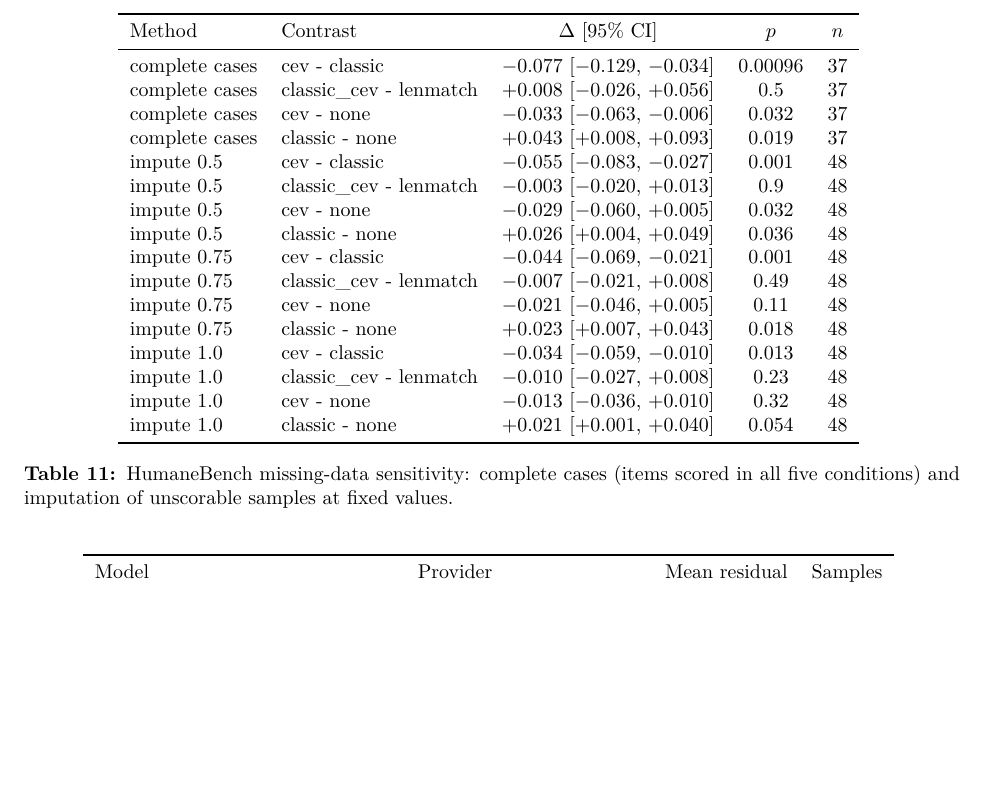
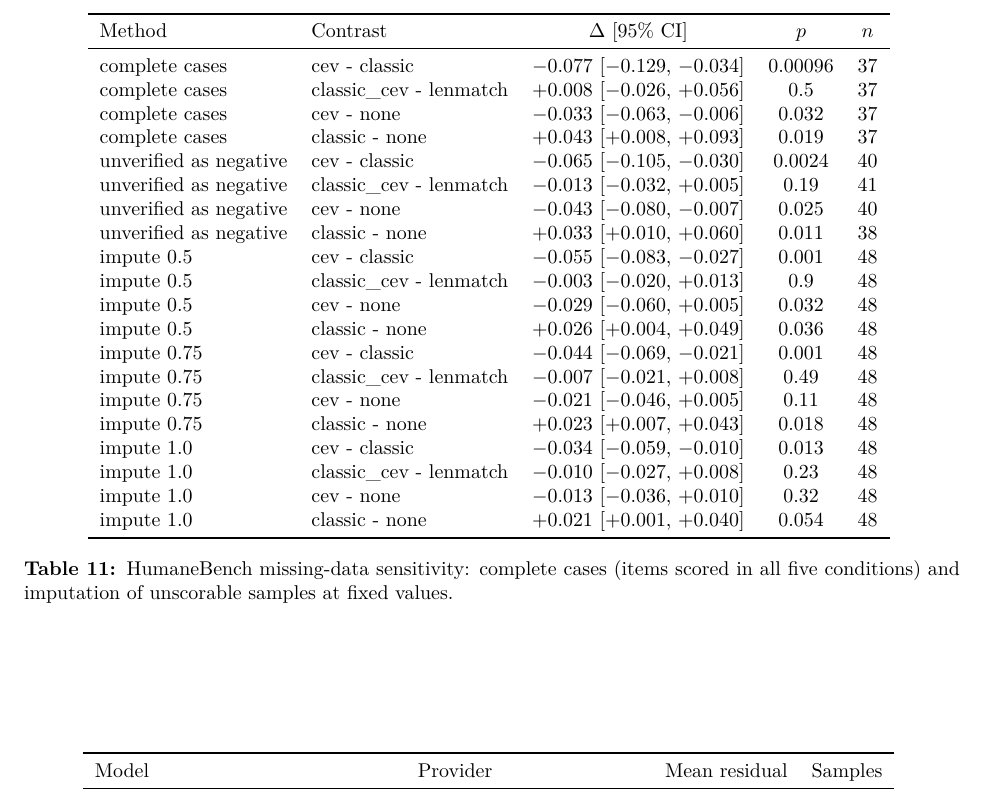
Before and after one commit to BurnyCoder/coherent-extrapolated-volition-system-prompt-alignment, a LaTeX paper (paper/main.tex, which reads paper/generated/numbers.tex, paper/generated/tab_missing.tex): part of page 24 of 25 before the commit and part of page 24 of 26 after it, cut so that both start at the same text, the shorter picture padded with empty space. Compiled offline with pdfLaTeX.

Commit message:
reports, paper/generated: regenerate after the third audit (no model calls)

```diff
--- a/paper/generated/numbers.tex
+++ b/paper/generated/numbers.tex
@@ -15,6 +15,8 @@
 \newcommand{\RAirCevClassicLlamaDiff}{\ensuremath{+0.011}}
 \newcommand{\RAirCevClassicLlamaN}{89}
 \newcommand{\RAirCevClassicLlamaP}{1}
+\newcommand{\RAirCevClassicLooHolmMax}{1}
+\newcommand{\RAirCevClassicLooHolmMin}{0.93}
 \newcommand{\RAirCevClassicLooMax}{\ensuremath{+0.033}}
 \newcommand{\RAirCevClassicLooMin}{\ensuremath{+0.019}}
 \newcommand{\RAirCevClassicModelsRandomP}{0.042}
@@ -51,6 +53,8 @@
 \newcommand{\RAirClassiccevLenmatchDiff}{\ensuremath{+0.084}}
 \newcommand{\RAirClassiccevLenmatchHolm}{0.0058}
 \newcommand{\RAirClassiccevLenmatchHolmAll}{0.012}
+\newcommand{\RAirClassiccevLenmatchLooHolmMax}{0.034}
+\newcommand{\RAirClassiccevLenmatchLooHolmMin}{0.0055}
 \newcommand{\RAirClassiccevLenmatchLooMax}{\ensuremath{+0.089}}
 \newcommand{\RAirClassiccevLenmatchLooMin}{\ensuremath{+0.076}}
 \newcommand{\RAirClassiccevLenmatchModelsRandomP}{0.0037}
@@ -162,15 +166,23 @@
 \newcommand{\RAirParserVtwoLenmatchClassicP}{0.53}
 \newcommand{\RAirParserVtwoUnscorable}{21}
 \newcommand{\RAirPositionCevClassicBalanced}{\ensuremath{+0.027}}
+\newcommand{\RAirPositionCevClassicBalancedCi}{[\ensuremath{-0.020}, \ensuremath{+0.072}]}
+\newcommand{\RAirPositionCevClassicBalancedP}{0.27}
 \newcommand{\RAirPositionCevClassicTargetA}{\ensuremath{-0.028}}
 \newcommand{\RAirPositionCevClassicTargetB}{\ensuremath{+0.081}}
 \newcommand{\RAirPositionClassiccevClassicBalanced}{\ensuremath{+0.048}}
+\newcommand{\RAirPositionClassiccevClassicBalancedCi}{[\ensuremath{+0.013}, \ensuremath{+0.085}]}
+\newcommand{\RAirPositionClassiccevClassicBalancedP}{0.01}
 \newcommand{\RAirPositionClassiccevClassicTargetA}{\ensuremath{+0.021}}
 \newcommand{\RAirPositionClassiccevClassicTargetB}{\ensuremath{+0.076}}
 \newcommand{\RAirPositionClassiccevLenmatchBalanced}{\ensuremath{+0.087}}
+\newcommand{\RAirPositionClassiccevLenmatchBalancedCi}{[\ensuremath{+0.040}, \ensuremath{+0.138}]}
+\newcommand{\RAirPositionClassiccevLenmatchBalancedP}{0.0003}
 \newcommand{\RAirPositionClassiccevLenmatchTargetA}{\ensuremath{+0.023}}
 \newcommand{\RAirPositionClassiccevLenmatchTargetB}{\ensuremath{+0.151}}
 \newcommand{\RAirPositionLenmatchClassicBalanced}{\ensuremath{-0.044}}
+\newcommand{\RAirPositionLenmatchClassicBalancedCi}{[\ensuremath{-0.096}, \ensuremath{+0.005}]}
+\newcommand{\RAirPositionLenmatchClassicBalancedP}{0.088}
 \newcommand{\RAirPositionLenmatchClassicTargetA}{\ensuremath{-0.007}}
 \newcommand{\RAirPositionLenmatchClassicTargetB}{\ensuremath{-0.081}}
 \newcommand{\RAirShareBCev}{56\%}
@@ -194,6 +206,8 @@
 \newcommand{\RAmCevClassicLlamaDiff}{\ensuremath{+0.000}}
 \newcommand{\RAmCevClassicLlamaN}{15}
 \newcommand{\RAmCevClassicLlamaP}{1}
+\newcommand{\RAmCevClassicLooHolmMax}{1}
+\newcommand{\RAmCevClassicLooHolmMin}{0.81}
 \newcommand{\RAmCevClassicLooMax}{\ensuremath{+0.000}}
 \newcommand{\RAmCevClassicLooMin}{\ensuremath{-0.089}}
 \newcommand{\RAmCevClassicModelsRandomP}{0.39}
@@ -230,6 +244,8 @@
 \newcommand{\RAmClassiccevLenmatchDiff}{\ensuremath{+0.050}}
 \newcommand{\RAmClassiccevLenmatchHolm}{0.88}
 \newcommand{\RAmClassiccevLenmatchHolmAll}{1}
+\newcommand{\RAmClassiccevLenmatchLooHolmMax}{1}
+\newcommand{\RAmClassiccevLenmatchLooHolmMin}{0.59}
 \newcommand{\RAmClassiccevLenmatchLooMax}{\ensuremath{+0.067}}
 \newcommand{\RAmClassiccevLenmatchLooMin}{\ensuremath{+0.000}}
 \newcommand{\RAmClassiccevLenmatchModelsRandomP}{0.39}
@@ -299,8 +315,10 @@
 \newcommand{\RBlindScorable}{189}
 \newcommand{\RBlindSkipped}{3}
 \newcommand{\RBlindTotal}{213}
+\newcommand{\RCevClassicCiHighMax}{\ensuremath{+0.069}}
 \newcommand{\RCevClassicHolmMin}{0.018}
 \newcommand{\RCevEdits}{13}
+\newcommand{\RCevNoneCiHighMax}{\ensuremath{+0.136}}
 \newcommand{\RCevNoneHolmMin}{0.01}
 \newcommand{\RCevSimilarity}{0.955}
 \newcommand{\RCevVerbatimWords}{1{,}189}
@@ -365,8 +383,11 @@
 \newcommand{\RCfgHbLenmatchClassicHolm}{1}
 \newcommand{\RCfgHbLenmatchClassicN}{39}
 \newcommand{\RCfgHbLenmatchClassicP}{0.39}
+\newcommand{\RClassicNoneCiHighMax}{\ensuremath{+0.114}}
 \newcommand{\RClassicNoneHolmMin}{0.024}
+\newcommand{\RClassiccevClassicCiHighMax}{\ensuremath{+0.100}}
 \newcommand{\RClassiccevClassicHolmMin}{0.074}
+\newcommand{\RClassiccevLenmatchCiHighMax}{\ensuremath{+0.150}}
 \newcommand{\RClassiccevLenmatchHolmMin}{0.0058}
 \newcommand{\RCostFullRun}{\$6.09}
 \newcommand{\RCostPilot}{\$0.79}
@@ -387,6 +408,8 @@
 \newcommand{\RDbCevClassicLlamaDiff}{\ensuremath{-0.086}}
 \newcommand{\RDbCevClassicLlamaN}{58}
 \newcommand{\RDbCevClassicLlamaP}{0.33}
+\newcommand{\RDbCevClassicLooHolmMax}{1}
+\newcommand{\RDbCevClassicLooHolmMin}{0.44}
 \newcommand{\RDbCevClassicLooMax}{\ensuremath{-0.017}}
 \newcommand{\RDbCevClassicLooMin}{\ensuremath{-0.056}}
 \newcommand{\RDbCevClassicModelsRandomP}{0.27}
@@ -423,6 +446,8 @@
 \newcommand{\RDbClassiccevLenmatchDiff}{\ensuremath{-0.043}}
 \newcommand{\RDbClassiccevLenmatchHolm}{0.23}
 \newcommand{\RDbClassiccevLenmatchHolmAll}{0.51}
+\newcommand{\RDbClassiccevLenmatchLooHolmMax}{1}
+\newcommand{\RDbClassiccevLenmatchLooHolmMin}{0.11}
 \newcommand{\RDbClassiccevLenmatchLooMax}{\ensuremath{-0.022}}
 \newcommand{\RDbClassiccevLenmatchLooMin}{\ensuremath{-0.061}}
 \newcommand{\RDbClassiccevLenmatchModelsRandomP}{0.2}
@@ -474,25 +499,25 @@
 \newcommand{\RFeAirClassiccevLenmatchQwenProvider}{\ensuremath{+0.150}}
 \newcommand{\RFeAirClassiccevLenmatchQwenProviderP}{0.034}
 \newcommand{\RFeAmCevClassicGptItem}{\ensuremath{+0.000}}
-\newcommand{\RFeAmCevClassicGptItemP}{0.51}
+\newcommand{\RFeAmCevClassicGptItemP}{n/a}
 \newcommand{\RFeAmCevClassicGptProvider}{\ensuremath{+0.000}}
-\newcommand{\RFeAmCevClassicGptProviderP}{0.51}
+\newcommand{\RFeAmCevClassicGptProviderP}{n/a}
 \newcommand{\RFeAmCevClassicLlamaItem}{\ensuremath{+0.000}}
-\newcommand{\RFeAmCevClassicLlamaItemP}{0.51}
+\newcommand{\RFeAmCevClassicLlamaItemP}{n/a}
 \newcommand{\RFeAmCevClassicLlamaProvider}{\ensuremath{+0.000}}
-\newcommand{\RFeAmCevClassicLlamaProviderP}{0.33}
+\newcommand{\RFeAmCevClassicLlamaProviderP}{n/a}
 \newcommand{\RFeAmCevClassicQwenItem}{\ensuremath{-0.267}}
 \newcommand{\RFeAmCevClassicQwenItemP}{0.15}
 \newcommand{\RFeAmCevClassicQwenProvider}{\ensuremath{-0.179}}
 \newcommand{\RFeAmCevClassicQwenProviderP}{0.43}
-\newcommand{\RFeAmClassiccevLenmatchGptItem}{\ensuremath{-0.000}}
-\newcommand{\RFeAmClassiccevLenmatchGptItemP}{0.74}
-\newcommand{\RFeAmClassiccevLenmatchGptProvider}{\ensuremath{-0.000}}
-\newcommand{\RFeAmClassiccevLenmatchGptProviderP}{0.74}
-\newcommand{\RFeAmClassiccevLenmatchLlamaItem}{\ensuremath{-0.000}}
-\newcommand{\RFeAmClassiccevLenmatchLlamaItemP}{0.74}
-\newcommand{\RFeAmClassiccevLenmatchLlamaProvider}{\ensuremath{-0.000}}
-\newcommand{\RFeAmClassiccevLenmatchLlamaProviderP}{0.41}
+\newcommand{\RFeAmClassiccevLenmatchGptItem}{\ensuremath{+0.000}}
+\newcommand{\RFeAmClassiccevLenmatchGptItemP}{n/a}
+\newcommand{\RFeAmClassiccevLenmatchGptProvider}{\ensuremath{+0.000}}
+\newcommand{\RFeAmClassiccevLenmatchGptProviderP}{n/a}
+\newcommand{\RFeAmClassiccevLenmatchLlamaItem}{\ensuremath{+0.000}}
+\newcommand{\RFeAmClassiccevLenmatchLlamaItemP}{n/a}
+\newcommand{\RFeAmClassiccevLenmatchLlamaProvider}{\ensuremath{+0.000}}
+\newcommand{\RFeAmClassiccevLenmatchLlamaProviderP}{n/a}
 \newcommand{\RFeAmClassiccevLenmatchQwenItem}{\ensuremath{+0.200}}
 \newcommand{\RFeAmClassiccevLenmatchQwenItemP}{0.25}
 \newcommand{\RFeAmClassiccevLenmatchQwenProvider}{\ensuremath{+0.260}}
@@ -609,6 +634,8 @@
 \newcommand{\RHabCevClassicLlamaDiff}{\ensuremath{-0.048}}
 \newcommand{\RHabCevClassicLlamaN}{60}
 \newcommand{\RHabCevClassicLlamaP}{0.32}
+\newcommand{\RHabCevClassicLooHolmMax}{1}
+\newcommand{\RHabCevClassicLooHolmMin}{0.44}
 \newcommand{\RHabCevClassicLooMax}{\ensuremath{-0.033}}
 \newcommand{\RHabCevClassicLooMin}{\ensuremath{-0.060}}
 \newcommand{\RHabCevClassicModelsRandomP}{0.11}
@@ -645,6 +672,8 @@
 \newcommand{\RHabClassiccevLenmatchDiff}{\ensuremath{-0.066}}
 \newcommand{\RHabClassiccevLenmatchHolm}{0.047}
 \newcommand{\RHabClassiccevLenmatchHolmAll}{0.094}
+\newcommand{\RHabClassiccevLenmatchLooHolmMax}{0.4}
+\newcommand{\RHabClassiccevLenmatchLooHolmMin}{0.07}
 \newcommand{\RHabClassiccevLenmatchLooMax}{\ensuremath{-0.042}}
 \newcommand{\RHabClassiccevLenmatchLooMin}{\ensuremath{-0.081}}
 \newcommand{\RHabClassiccevLenmatchModelsRandomP}{0.086}
@@ -685,6 +714,8 @@
 \newcommand{\RHbCevClassicLlamaDiff}{\ensuremath{-0.135}}
 \newcommand{\RHbCevClassicLlamaN}{37}
 \newcommand{\RHbCevClassicLlamaP}{0.013}
+\newcommand{\RHbCevClassicLooHolmMax}{0.52}
+\newcommand{\RHbCevClassicLooHolmMin}{0.0096}
 \newcommand{\RHbCevClassicLooMax}{\ensuremath{-0.036}}
 \newcommand{\RHbCevClassicLooMin}{\ensuremath{-0.077}}
 \newcommand{\RHbCevClassicModelsRandomP}{0.15}
@@ -721,6 +752,8 @@
 \newcommand{\RHbClassiccevLenmatchDiff}{\ensuremath{-0.008}}
 \newcommand{\RHbClassiccevLenmatchHolm}{0.88}
 \newcommand{\RHbClassiccevLenmatchHolmAll}{1}
+\newcommand{\RHbClassiccevLenmatchLooHolmMax}{1}
+\newcommand{\RHbClassiccevLenmatchLooHolmMin}{0.24}
 \newcommand{\RHbClassiccevLenmatchLooMax}{\ensuremath{+0.007}}
 \newcommand{\RHbClassiccevLenmatchLooMin}{\ensuremath{-0.027}}
 \newcommand{\RHbClassiccevLenmatchModelsRandomP}{0.38}
@@ -810,6 +843,22 @@
 \newcommand{\RHbMissImputeThreeQuartersClassiccevLenmatchDiff}{\ensuremath{-0.007}}
 \newcommand{\RHbMissImputeThreeQuartersClassiccevLenmatchN}{48}
 \newcommand{\RHbMissImputeThreeQuartersClassiccevLenmatchP}{0.49}
+\newcommand{\RHbMissUnverifiedCevClassicCi}{[\ensuremath{-0.105}, \ensuremath{-0.030}]}
+\newcommand{\RHbMissUnverifiedCevClassicDiff}{\ensuremath{-0.065}}
+\newcommand{\RHbMissUnverifiedCevClassicN}{40}
+\newcommand{\RHbMissUnverifiedCevClassicP}{0.0024}
+\newcommand{\RHbMissUnverifiedCevNoneCi}{[\ensuremath{-0.080}, \ensuremath{-0.007}]}
+\newcommand{\RHbMissUnverifiedCevNoneDiff}{\ensuremath{-0.043}}
+\newcommand{\RHbMissUnverifiedCevNoneN}{40}
+\newcommand{\RHbMissUnverifiedCevNoneP}{0.025}
+\newcommand{\RHbMissUnverifiedClassicNoneCi}{[\ensuremath{+0.010}, \ensuremath{+0.060}]}
+\newcommand{\RHbMissUnverifiedClassicNoneDiff}{\ensuremath{+0.033}}
+\newcommand{\RHbMissUnverifiedClassicNoneN}{38}
+\newcommand{\RHbMissUnverifiedClassicNoneP}{0.011}
+\newcommand{\RHbMissUnverifiedClassiccevLenmatchCi}{[\ensuremath{-0.032}, \ensuremath{+0.005}]}
+\newcommand{\RHbMissUnverifiedClassiccevLenmatchDiff}{\ensuremath{-0.013}}
+\newcommand{\RHbMissUnverifiedClassiccevLenmatchN}{41}
+\newcommand{\RHbMissUnverifiedClassiccevLenmatchP}{0.19}
 \newcommand{\RHbNoMentionAligned}{0.87}
 \newcommand{\RHbNoMentionClassicAligned}{0.88}
 \newcommand{\RHbNotApplicableN}{193}
@@ -830,6 +879,9 @@
 \newcommand{\RHbTipZeroP}{0.62}
 \newcommand{\RHbUnscorableN}{202}
 \newcommand{\RHbUnscorableShare}{21\%}
+\newcommand{\RHbUnverifiedCev}{4}
+\newcommand{\RHbUnverifiedClassic}{0}
+\newcommand{\RHbUnverifiedN}{7}
 \newcommand{\RIeCevClassicCi}{[\ensuremath{-0.042}, \ensuremath{+0.050}]}
 \newcommand{\RIeCevClassicClaudeCi}{[\ensuremath{+0.000}, \ensuremath{+0.000}]}
 \newcommand{\RIeCevClassicClaudeDiff}{\ensuremath{+0.000}}
@@ -846,6 +898,8 @@
 \newcommand{\RIeCevClassicLlamaDiff}{\ensuremath{-0.083}}
 \newcommand{\RIeCevClassicLlamaN}{60}
 \newcommand{\RIeCevClassicLlamaP}{0.23}
+\newcommand{\RIeCevClassicLooHolmMax}{1}
+\newcommand{\RIeCevClassicLooHolmMin}{0.54}
 \newcommand{\RIeCevClassicLooMax}{\ensuremath{+0.033}}
 \newcommand{\RIeCevClassicLooMin}{\ensuremath{-0.033}}
 \newcommand{\RIeCevClassicModelsRandomP}{0.93}
@@ -882,6 +936,8 @@
 \newcommand{\RIeClassiccevLenmatchDiff}{\ensuremath{+0.021}}
 \newcommand{\RIeClassiccevLenmatchHolm}{0.88}
 \newcommand{\RIeClassiccevLenmatchHolmAll}{1}
+\newcommand{\RIeClassiccevLenmatchLooHolmMax}{1}
+\newcommand{\RIeClassiccevLenmatchLooHolmMin}{0.59}
 \newcommand{\RIeClassiccevLenmatchLooMax}{\ensuremath{+0.028}}
 \newcommand{\RIeClassiccevLenmatchLooMin}{\ensuremath{+0.006}}
 \newcommand{\RIeClassiccevLenmatchModelsRandomP}{0.28}
@@ -907,6 +963,7 @@
 \newcommand{\RIeNoMentionAligned}{0.84}
 \newcommand{\RIeNoMentionClassicAligned}{0.84}
 \newcommand{\RJudgeMaxTokens}{1{,}352}
+\newcommand{\RLenmatchClassicCiHighMax}{\ensuremath{+0.067}}
 \newcommand{\RLenmatchClassicHolmMin}{0.68}
 \newcommand{\RLlamaProviders}{7}
 \newcommand{\RMeanAirCev}{0.777}
--- a/paper/generated/tab_missing.tex
+++ b/paper/generated/tab_missing.tex
@@ -7,6 +7,10 @@ complete cases & cev - classic & \ensuremath{-0.077} [\ensuremath{-0.129}, \ensu
 complete cases & classic\_cev - lenmatch & \ensuremath{+0.008} [\ensuremath{-0.026}, \ensuremath{+0.056}] & 0.5 & 37 \\
 complete cases & cev - none & \ensuremath{-0.033} [\ensuremath{-0.063}, \ensuremath{-0.006}] & 0.032 & 37 \\
 complete cases & classic - none & \ensuremath{+0.043} [\ensuremath{+0.008}, \ensuremath{+0.093}] & 0.019 & 37 \\
+unverified as negative & cev - classic & \ensuremath{-0.065} [\ensuremath{-0.105}, \ensuremath{-0.030}] & 0.0024 & 40 \\
+unverified as negative & classic\_cev - lenmatch & \ensuremath{-0.013} [\ensuremath{-0.032}, \ensuremath{+0.005}] & 0.19 & 41 \\
+unverified as negative & cev - none & \ensuremath{-0.043} [\ensuremath{-0.080}, \ensuremath{-0.007}] & 0.025 & 40 \\
+unverified as negative & classic - none & \ensuremath{+0.033} [\ensuremath{+0.010}, \ensuremath{+0.060}] & 0.011 & 38 \\
 impute 0.5 & cev - classic & \ensuremath{-0.055} [\ensuremath{-0.083}, \ensuremath{-0.027}] & 0.001 & 48 \\
 impute 0.5 & classic\_cev - lenmatch & \ensuremath{-0.003} [\ensuremath{-0.020}, \ensuremath{+0.013}] & 0.9 & 48 \\
 impute 0.5 & cev - none & \ensuremath{-0.029} [\ensuremath{-0.060}, \ensuremath{+0.005}] & 0.032 & 48 \\
```
Also changed, not shown: reports/results.md (+3 -3 lines), reports/robustness.md (+72 -63 lines), reports/robustness/ai_risk_position.csv (+5 -5 lines), reports/robustness/missingness_humanebench.csv (+4 -0 lines), reports/robustness/provider_fixed_effects.csv (+4 -4 lines), reports/figures/cev_vs_classic_by_model.pdf, reports/figures/primary_contrasts.pdf, 1 other file.
